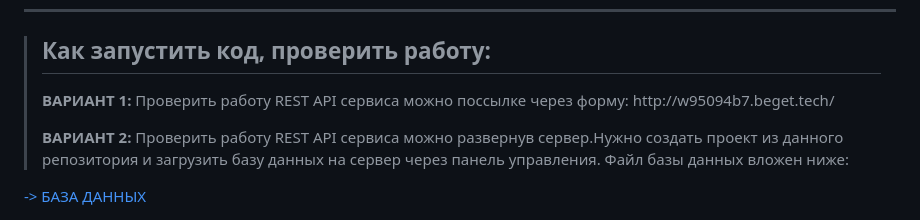
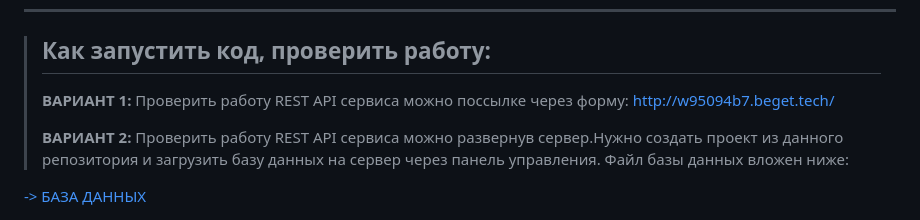
Before and after one commit to ktsmsnv/vk-internship, a Markdown page: README.md, the part around the change. Drawn GitHub-style.

```diff
--- a/README.md
+++ b/README.md
@@ -9,7 +9,7 @@
 ---
 
 > <strong><h2>Как запустить код, проверить работу:</h2></strong>
-> <p><strong>ВАРИАНТ 1:</strong> Проверить работу REST API сервиса можно поссылке через форму: http://w95094b7.beget.tech/</p>
+> <p><strong>ВАРИАНТ 1:</strong> Проверить работу REST API сервиса можно поссылке через форму: <a href="http://w95094b7.beget.tech/">http://w95094b7.beget.tech/</a></p>
 > <p><strong>ВАРИАНТ 2:</strong> Проверить работу REST API сервиса можно развернув сервер.Нужно создать проект из данного репозитория и загрузить базу данных на сервер через панель управления. Файл базы данных вложен ниже:</p>
 [ -> БАЗА ДАННЫХ ](https://github.com/ktsmsnv/vk-internship/blob/1330565b21d912b183af0ed51c0597549dd4e93c/vk_restapi.sql)
 
```
